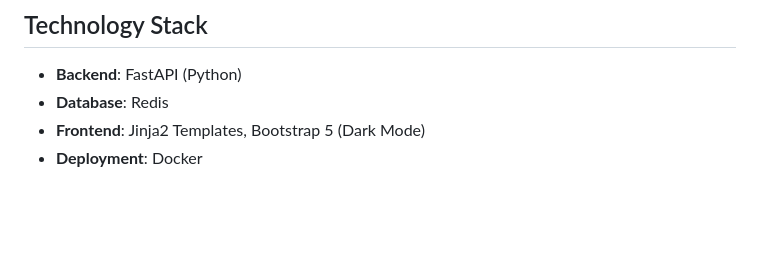
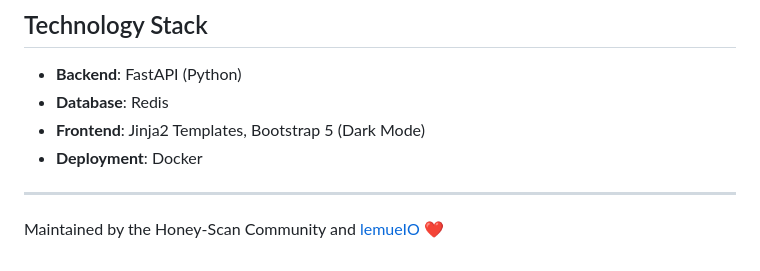
Before and after one commit to lemueIO/honey-api, a Markdown page: README.md, the part around the change. GitHub-like rendering; blank space fills up the shorter version.

Commit message:
docs: add footer and maintainer info

```diff
--- a/README.md
+++ b/README.md
@@ -72,3 +72,7 @@ curl "http://localhost:8080/v3/scene/ip_reputation?apikey=YOUR_API_KEY&resource=
 -   **Database**: Redis
 -   **Frontend**: Jinja2 Templates, Bootstrap 5 (Dark Mode)
 -   **Deployment**: Docker
+
+---
+
+Maintained by the Honey-Scan Community and [lemueIO](https://github.com/lemueIO) ❤️
```
